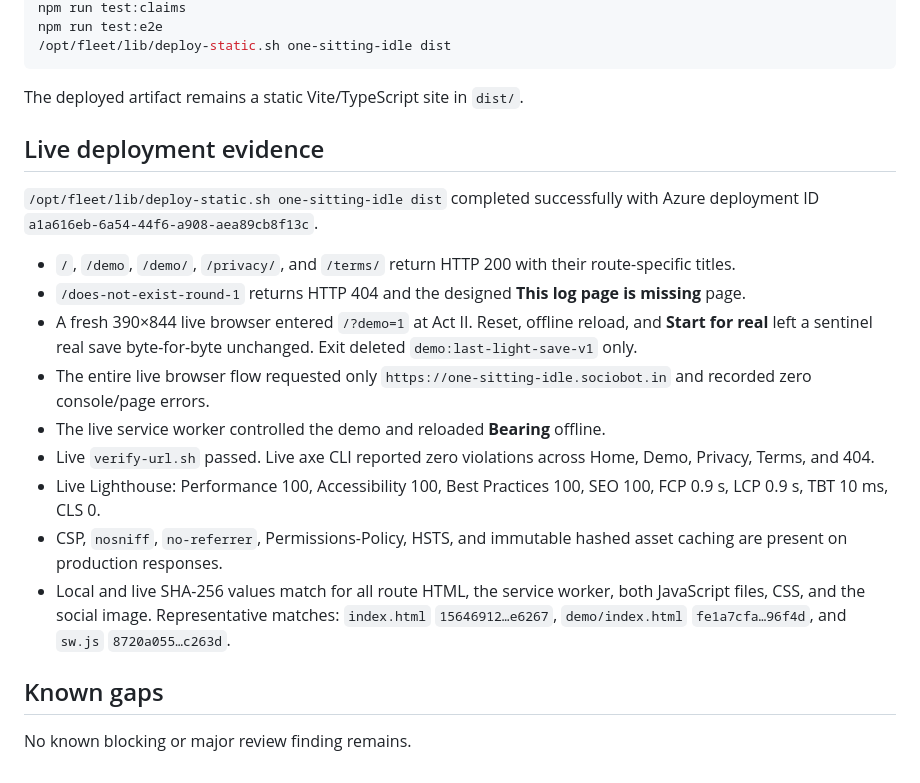
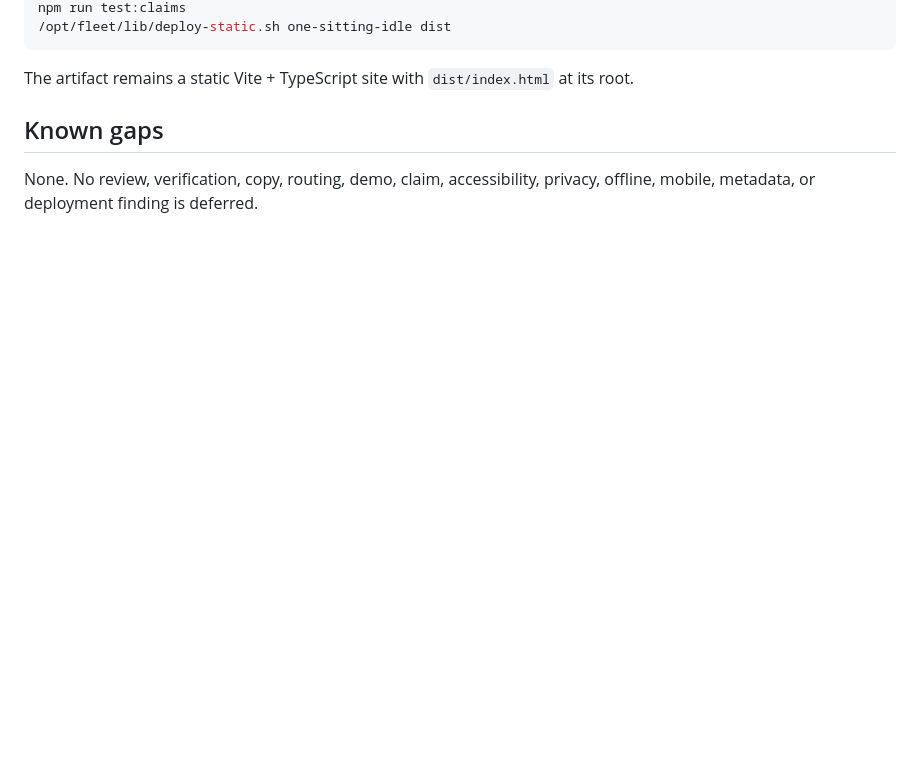
Before and after one commit to B-Divyesh/sf-one-sitting-idle, a Markdown page: .factory/handoff.md, the part around one of its changes. GitHub-like rendering; blank space fills up the shorter version.

Commit message:
docs: record polish verification and deployment

````diff
--- a/.factory/handoff.md
+++ b/.factory/handoff.md
@@ -92,36 +87,11 @@ npm run build
 npm run test:claims
-npm run test:e2e
 /opt/fleet/lib/deploy-static.sh one-sitting-idle dist
 ```
 
-The deployed artifact remains a static Vite/TypeScript site in `dist/`.
-
-## Live deployment evidence
-
-`/opt/fleet/lib/deploy-static.sh one-sitting-idle dist` completed successfully
-with Azure deployment ID `a1a616eb-6a54-44f6-a908-aea89cb8f13c`.
-
-- `/`, `/demo`, `/demo/`, `/privacy/`, and `/terms/` return HTTP 200 with their
-  route-specific titles.
-- `/does-not-exist-round-1` returns HTTP 404 and the designed **This log page is
-  missing** page.
-- A fresh 390×844 live browser entered `/?demo=1` at Act II. Reset, offline
-  reload, and **Start for real** left a sentinel real save byte-for-byte
-  unchanged. Exit deleted `demo:last-light-save-v1` only.
-- The entire live browser flow requested only
-  `https://one-sitting-idle.sociobot.in` and recorded zero console/page errors.
-- The live service worker controlled the demo and reloaded **Bearing** offline.
-- Live `verify-url.sh` passed. Live axe CLI reported zero violations across
-  Home, Demo, Privacy, Terms, and 404.
-- Live Lighthouse: Performance 100, Accessibility 100, Best Practices 100,
-  SEO 100, FCP 0.9 s, LCP 0.9 s, TBT 10 ms, CLS 0.
-- CSP, `nosniff`, `no-referrer`, Permissions-Policy, HSTS, and immutable hashed
-  asset caching are present on production responses.
-- Local and live SHA-256 values match for all route HTML, the service worker,
-  both JavaScript files, CSS, and the social image. Representative matches:
-  `index.html` `15646912…e6267`, `demo/index.html` `fe1a7cfa…96f4d`, and
-  `sw.js` `8720a055…c263d`.
+The artifact remains a static Vite + TypeScript site with `dist/index.html` at
+its root.
 
 ## Known gaps
 
-No known blocking or major review finding remains.
+None. No review, verification, copy, routing, demo, claim, accessibility,
+privacy, offline, mobile, metadata, or deployment finding is deferred.
````
Also changed, not shown: other parts of .factory/handoff.md (+60 -65 lines).
